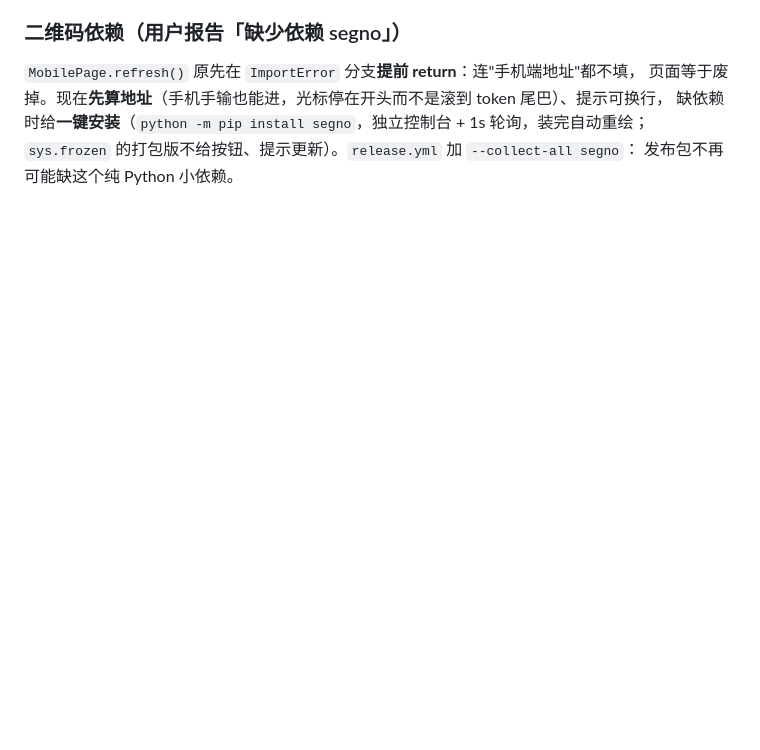
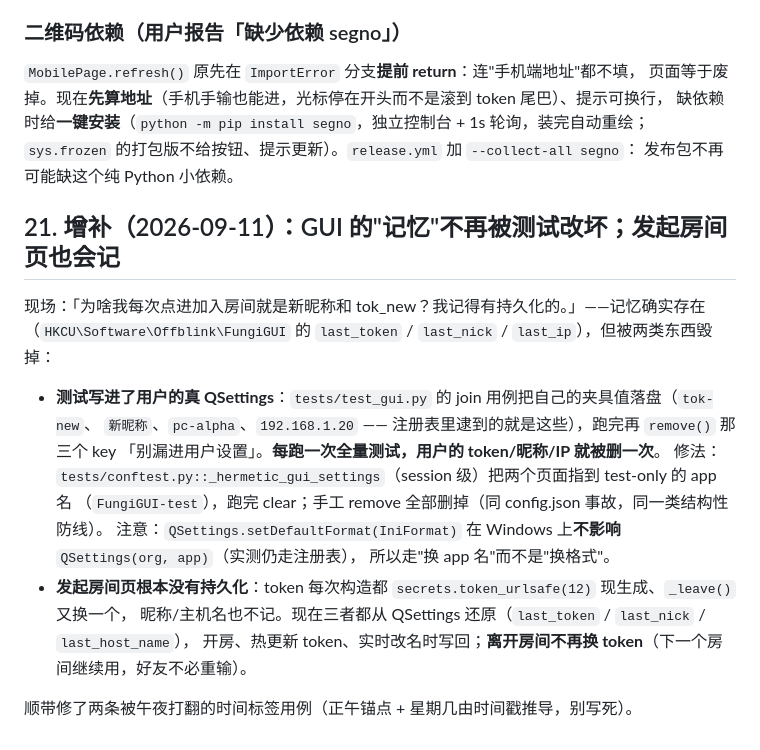
Before and after one commit to Offblink/Fungi, a Markdown page: docs/spec.md, the part around the change. Drawn GitHub-style; blank space fills up the shorter version.

Commit message:
docs: spec 21 - the GUI's remembered identity, and the tests that were wiping it

```diff
--- a/docs/spec.md
+++ b/docs/spec.md
@@ -402,3 +402,21 @@ fs 守卫仍是白名单三分区（`public/` 自由、`homes/<host>/` 属主、
 缺依赖时给**一键安装**（`python -m pip install segno`，独立控制台 + 1s 轮询，装完自动重绘；
 `sys.frozen` 的打包版不给按钮、提示更新）。`release.yml` 加 `--collect-all segno`：
 发布包不再可能缺这个纯 Python 小依赖。
+
+## 21. 增补（2026-09-11）：GUI 的"记忆"不再被测试改坏；发起房间页也会记
+
+现场：「为啥我每次点进加入房间就是新昵称和 tok_new？我记得有持久化的。」——记忆确实存在
+（`HKCU\Software\Offblink\FungiGUI` 的 `last_token` / `last_nick` / `last_ip`），但被两类东西毁掉：
+
+- **测试写进了用户的真 QSettings**：`tests/test_gui.py` 的 join 用例把自己的夹具值落盘（`tok-new`、
+  `新昵称`、`pc-alpha`、`192.168.1.20` —— 注册表里逮到的就是这些），跑完再 `remove()` 那三个 key
+  「别漏进用户设置」。**每跑一次全量测试，用户的 token/昵称/IP 就被删一次**。
+  修法：`tests/conftest.py::_hermetic_gui_settings`（session 级）把两个页面指到 test-only 的 app 名
+  （`FungiGUI-test`），跑完 clear；手工 remove 全部删掉（同 config.json 事故，同一类结构性防线）。
+  注意：`QSettings.setDefaultFormat(IniFormat)` 在 Windows 上**不影响** `QSettings(org, app)`（实测仍走注册表），
+  所以走"换 app 名"而不是"换格式"。
+- **发起房间页根本没有持久化**：token 每次构造都 `secrets.token_urlsafe(12)` 现生成、`_leave()` 又换一个，
+  昵称/主机名也不记。现在三者都从 QSettings 还原（`last_token` / `last_nick` / `last_host_name`），
+  开房、热更新 token、实时改名时写回；**离开房间不再换 token**（下一个房间继续用，好友不必重输）。
+
+顺带修了两条被午夜打翻的时间标签用例（正午锚点 + 星期几由时间戳推导，别写死）。
```
